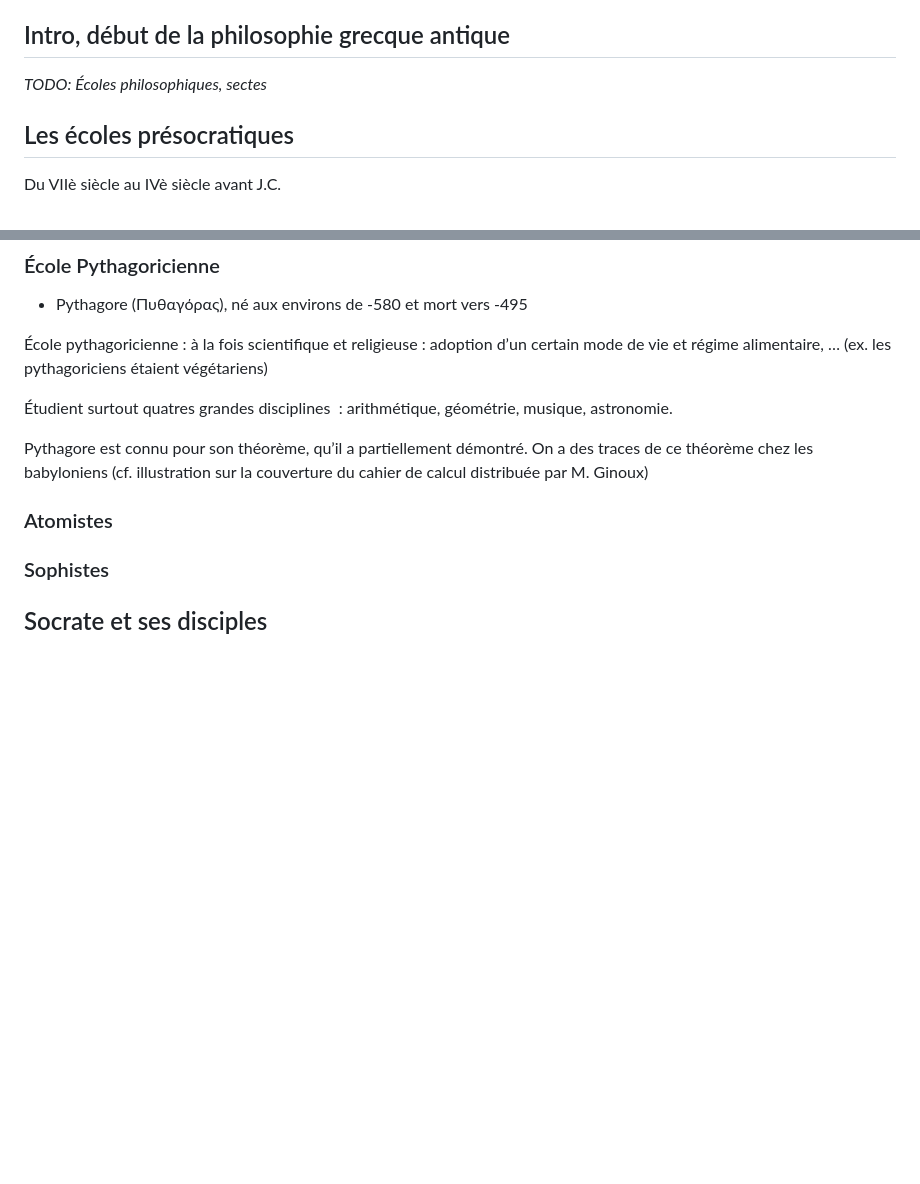
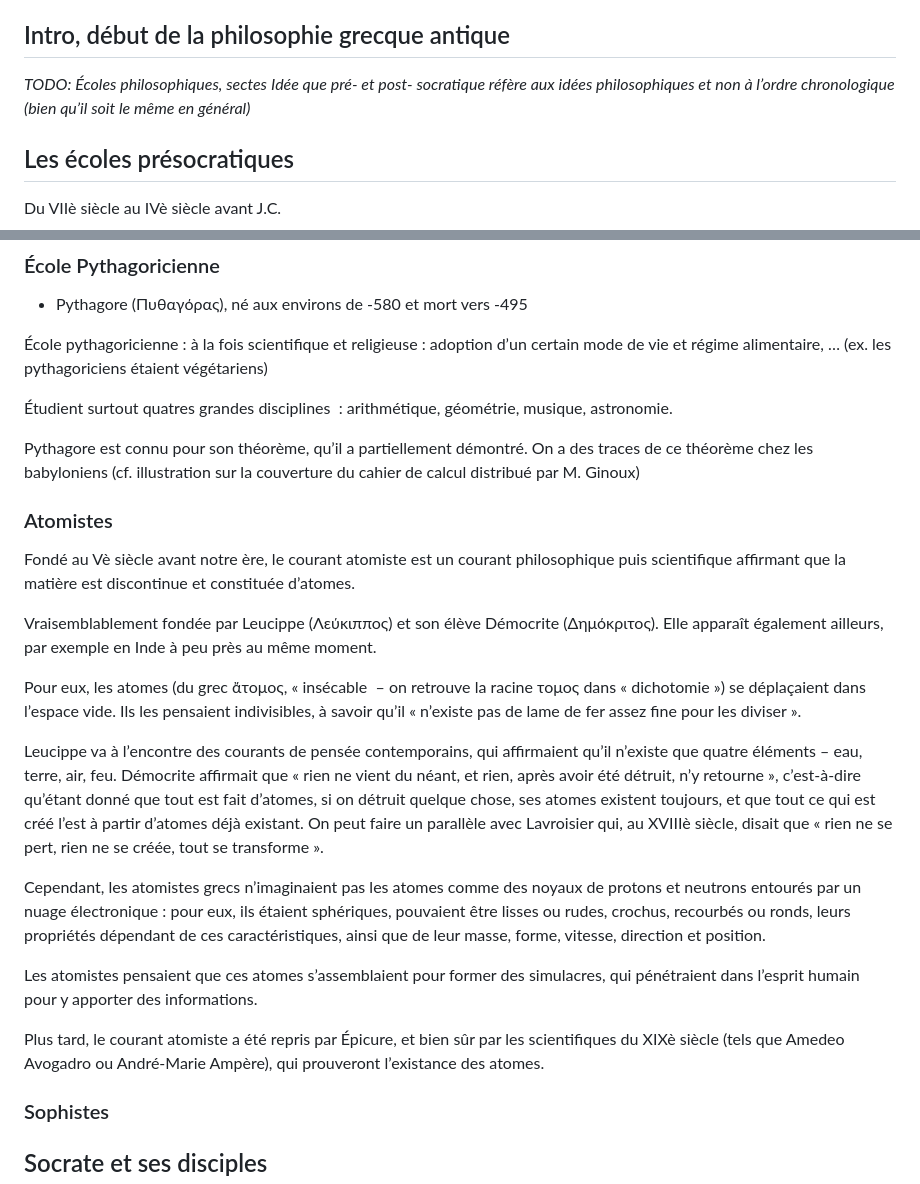
Before and after one commit to ebdm13/Philo-antique, a Markdown page: script.md, 2 parts joined by grey strips. Rendered like a GitHub page; blank space fills up the shorter version.

Commit message:
ajout des atomistes

```diff
--- a/script.md
+++ b/script.md
@@ -52,6 +52,8 @@ Tout cela peut être résumé:
 
 ## Intro, début de la philosophie grecque antique
 *TODO: Écoles philosophiques, sectes*
+*Idée que pré- et post- socratique réfère aux idées philosophiques et non
+à l’ordre chronologique (bien qu’il soit le même en général)*
 
 ## Les écoles présocratiques
 Du VIIè siècle au IVè siècle avant J.C.
@@ -95,10 +97,45 @@ musique, astronomie.
 
 Pythagore est connu pour son théorème, qu’il a partiellement démontré. On a des
 traces de ce théorème chez les babyloniens (cf. illustration sur la couverture
-du cahier de calcul distribuée par M. Ginoux)
-
+du cahier de calcul distribué par M. Ginoux)
 
 ### Atomistes
+Fondé au Vè siècle avant notre ère, le courant atomiste est un courant
+philosophique puis scientifique affirmant que la matière est discontinue et
+constituée d’atomes.
+
+Vraisemblablement fondée par Leucippe (Λεύκιππος) et son élève Démocrite
+(Δημόκριτος). Elle apparaît également ailleurs, par exemple en Inde à peu près
+au même moment.
+
+Pour eux, les atomes (du grec ἄτομος, «&nbsp;insécable&nbsp; – on retrouve
+la racine τομος dans «&nbsp;dichotomie&nbsp;») se déplaçaient dans l’espace
+vide. Ils les pensaient indivisibles, à savoir qu’il «&nbsp;n’existe pas de
+lame de fer assez fine pour les diviser&nbsp;».
+
+Leucippe va à l’encontre des courants de pensée contemporains, qui affirmaient
+qu’il n’existe que quatre éléments – eau, terre, air, feu. Démocrite affirmait
+que «&nbsp;rien ne vient du néant, et rien, après avoir été détruit, n’y
+retourne&nbsp;», c’est-à-dire qu’étant donné que tout est fait d’atomes, si
+on détruit quelque chose, ses atomes existent toujours, et que tout ce qui est
+créé l’est à partir d’atomes déjà existant. On peut faire un parallèle avec
+Lavroisier qui, au XVIIIè siècle, disait que «&nbsp;rien ne se pert, rien ne se
+créée, tout se transforme&nbsp;».
+
+Cependant, les atomistes grecs n’imaginaient pas les atomes comme des noyaux
+de protons et neutrons entourés par un nuage électronique&nbsp;: pour eux, ils
+étaient sphériques, pouvaient être lisses ou rudes, crochus, recourbés ou ronds,
+leurs propriétés dépendant de ces caractéristiques, ainsi que de leur masse,
+forme, vitesse, direction et position.
+
+Les atomistes pensaient que ces atomes s’assemblaient pour former des
+simulacres, qui pénétraient dans l’esprit humain pour y apporter des
+informations.
+
+Plus tard, le courant atomiste a été repris par Épicure, et bien sûr par les
+scientifiques du XIXè siècle (tels que Amedeo Avogadro ou André-Marie Ampère),
+qui prouveront l’existance des atomes.
+
 ### Sophistes
 
 ## Socrate et ses disciples
```
